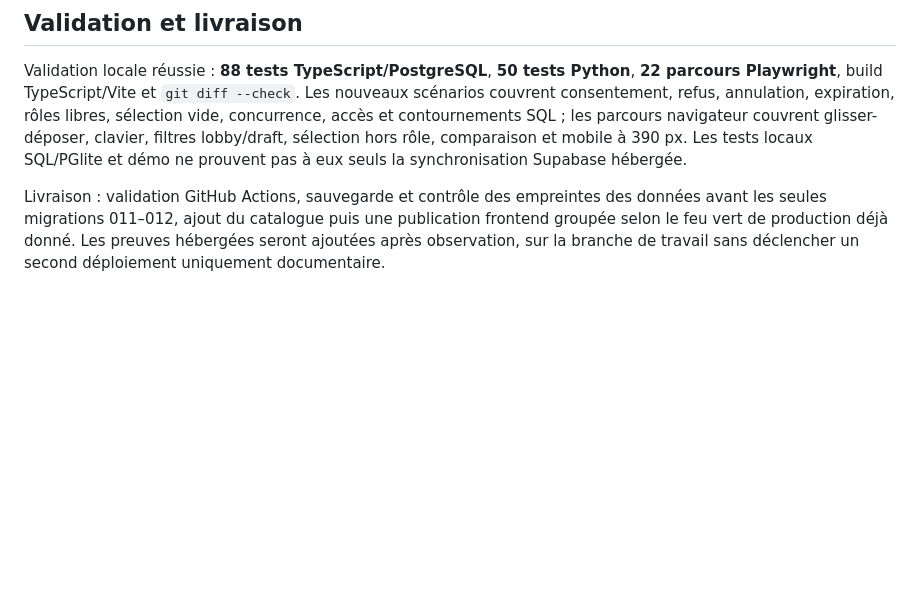
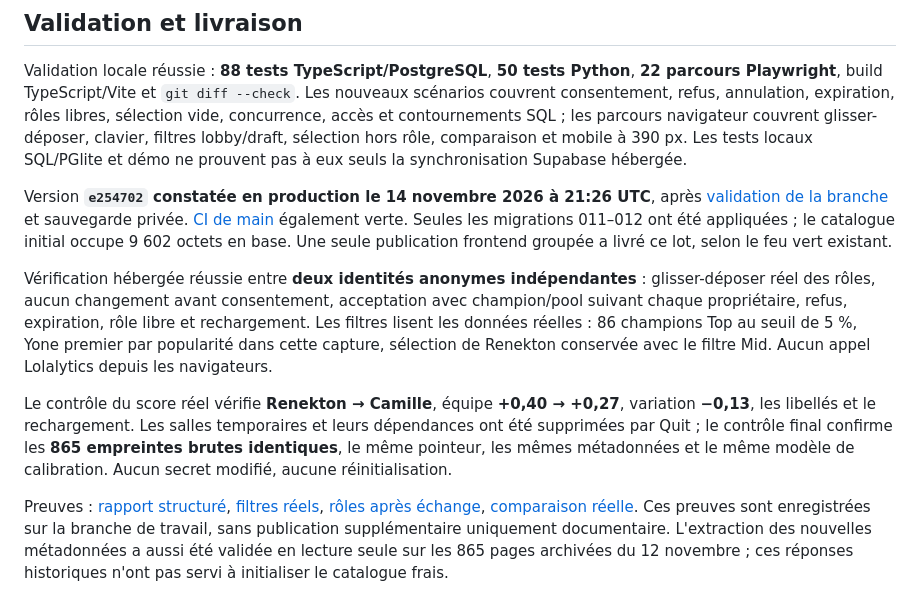
Before and after one commit to NicoHelemon/lol_drafter, a Markdown page: docs/ui/LIVE_ROLES_FILTERS.md, the part around one of its changes. GitHub-like rendering; blank space fills up the shorter version.

Commit message:
Record hosted role consent, popularity and score comparison validation

```diff
--- a/docs/ui/LIVE_ROLES_FILTERS.md
+++ b/docs/ui/LIVE_ROLES_FILTERS.md
@@ -48,4 +48,10 @@ Le haut du survol porte **Individual score**. Un candidat affiche ensuite le rem
 
 Validation locale réussie : **88 tests TypeScript/PostgreSQL**, **50 tests Python**, **22 parcours Playwright**, build TypeScript/Vite et `git diff --check`. Les nouveaux scénarios couvrent consentement, refus, annulation, expiration, rôles libres, sélection vide, concurrence, accès et contournements SQL ; les parcours navigateur couvrent glisser-déposer, clavier, filtres lobby/draft, sélection hors rôle, comparaison et mobile à 390 px. Les tests locaux SQL/PGlite et démo ne prouvent pas à eux seuls la synchronisation Supabase hébergée.
 
-Livraison : validation GitHub Actions, sauvegarde et contrôle des empreintes des données avant les seules migrations 011–012, ajout du catalogue puis une publication frontend groupée selon le feu vert de production déjà donné. Les preuves hébergées seront ajoutées après observation, sur la branche de travail sans déclencher un second déploiement uniquement documentaire.
+Version **`e254702` constatée en production le 14 novembre 2026 à 21:26 UTC**, après [validation de la branche](https://github.com/NicoHelemon/lol_drafter/actions/runs/43642485671) et sauvegarde privée. [CI de main](https://github.com/NicoHelemon/lol_drafter/actions/runs/43642785744) également verte. Seules les migrations 011–012 ont été appliquées ; le catalogue initial occupe 9 602 octets en base. Une seule publication frontend groupée a livré ce lot, selon le feu vert existant.
+
+Vérification hébergée réussie entre **deux identités anonymes indépendantes** : glisser-déposer réel des rôles, aucun changement avant consentement, acceptation avec champion/pool suivant chaque propriétaire, refus, expiration, rôle libre et rechargement. Les filtres lisent les données réelles : 86 champions Top au seuil de 5 %, Yone premier par popularité dans cette capture, sélection de Renekton conservée avec le filtre Mid. Aucun appel Lolalytics depuis les navigateurs.
+
+Le contrôle du score réel vérifie **Renekton → Camille**, équipe **+0,40 → +0,27**, variation **−0,13**, les libellés et le rechargement. Les salles temporaires et leurs dépendances ont été supprimées par Quit ; le contrôle final confirme les **865 empreintes brutes identiques**, le même pointeur, les mêmes métadonnées et le même modèle de calibration. Aucun secret modifié, aucune réinitialisation.
+
+Preuves : [rapport structuré](evidence/live-roles-production-verification.json), [filtres réels](evidence/champion-role-popularity-production.png), [rôles après échange](evidence/live-roles-production.png), [comparaison réelle](evidence/explicit-team-comparison-production.png). Ces preuves sont enregistrées sur la branche de travail, sans publication supplémentaire uniquement documentaire. L'extraction des nouvelles métadonnées a aussi été validée en lecture seule sur les 865 pages archivées du 12 novembre ; ces réponses historiques n'ont pas servi à initialiser le catalogue frais.
```
Also changed, not shown: other parts of docs/ui/LIVE_ROLES_FILTERS.md (+1 -1 lines), docs/ui/evidence/champion-role-popularity-production.png (added), docs/ui/evidence/explicit-team-comparison-production.png (added), docs/ui/evidence/live-roles-production.png (added), 1 other file.
